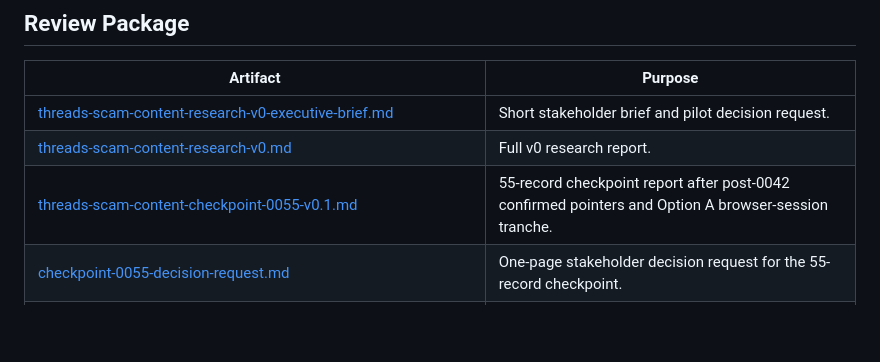
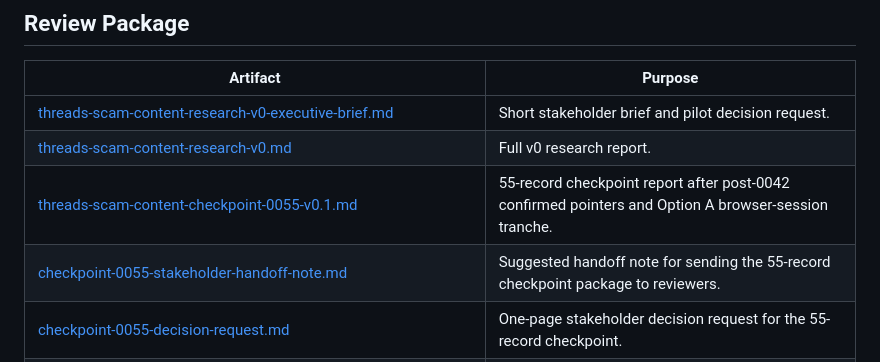
Before and after one commit to JasonLn0711/meta-threads-scam-content-research-2026, a Markdown page: reports/README.md, the part around the change. GitHub-like rendering; blank space fills up the shorter version.

Commit message:
reports: add checkpoint 0055 handoff note

```diff
--- a/reports/README.md
+++ b/reports/README.md
@@ -20,6 +20,7 @@ Reports should be more polished than working notes, but they should remain hones
 | [threads-scam-content-research-v0-executive-brief.md](threads-scam-content-research-v0-executive-brief.md) | Short stakeholder brief and pilot decision request. |
 | [threads-scam-content-research-v0.md](threads-scam-content-research-v0.md) | Full v0 research report. |
 | [threads-scam-content-checkpoint-0055-v0.1.md](threads-scam-content-checkpoint-0055-v0.1.md) | 55-record checkpoint report after post-0042 confirmed pointers and Option A browser-session tranche. |
+| [checkpoint-0055-stakeholder-handoff-note.md](checkpoint-0055-stakeholder-handoff-note.md) | Suggested handoff note for sending the 55-record checkpoint package to reviewers. |
 | [checkpoint-0055-decision-request.md](checkpoint-0055-decision-request.md) | One-page stakeholder decision request for the 55-record checkpoint. |
 | [checkpoint-0055-review-checklist.md](checkpoint-0055-review-checklist.md) | Checklist for reviewing the 55-record checkpoint package before CIB/165-facing use. |
 | [threads-scam-content-checkpoint-0042-v0.1.md](threads-scam-content-checkpoint-0042-v0.1.md) | 42-record checkpoint report and collection-pause decision package. |
```
Also changed, not shown: reports/checkpoint-0055-stakeholder-handoff-note.md (added, +85 -0 lines).
